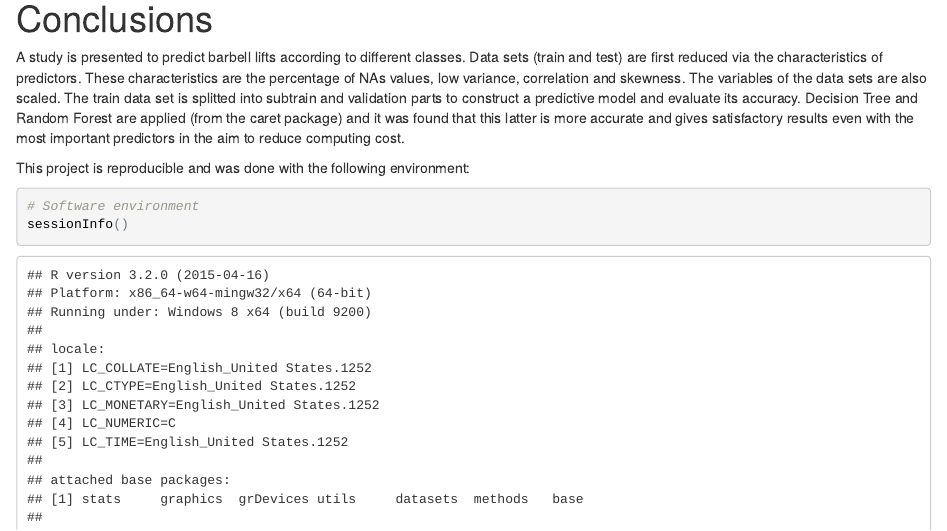
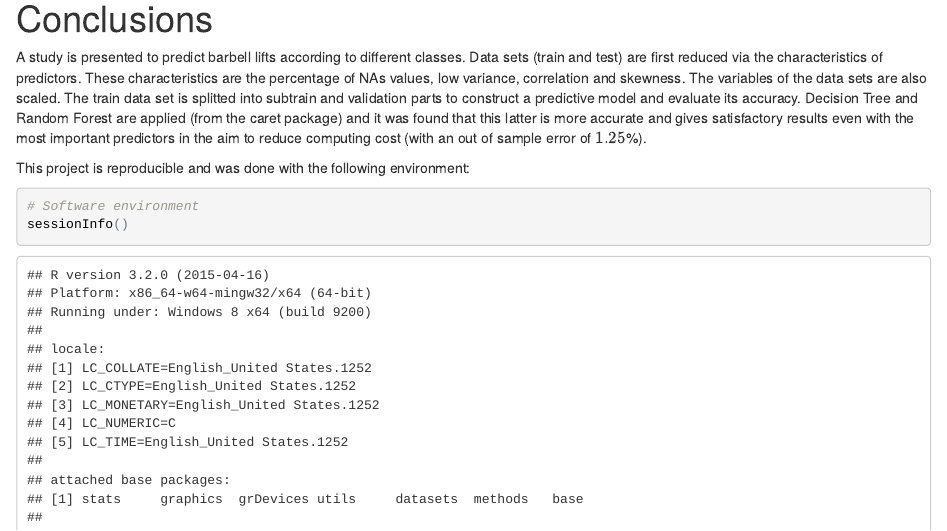
Before and after one commit to Samarkande/practicalmachinelearning, an R Markdown document (index.Rmd): the page in a window 1100 px wide, from 10320 px down. The pictures show the output file index.html that the author committed with the source, opened offline.

Commit message:
My commit

```diff
--- a/index.Rmd
+++ b/index.Rmd
@@ -244,7 +244,7 @@ result_2
 
 # Conclusions
 
-A study is presented to predict barbell lifts according to different classes. Data sets (train and test) are first reduced via the characteristics of predictors. These characteristics are the percentage of NAs values, low variance, correlation and skewness. The variables of the data sets are also scaled. The train data set is splitted into subtrain and validation parts to construct a predictive model and evaluate its accuracy. Decision Tree and Random Forest are applied (from the caret package) and it was found that this latter is more accurate and gives satisfactory results even with the most important predictors in the aim to reduce computing cost.
+A study is presented to predict barbell lifts according to different classes. Data sets (train and test) are first reduced via the characteristics of predictors. These characteristics are the percentage of NAs values, low variance, correlation and skewness. The variables of the data sets are also scaled. The train data set is splitted into subtrain and validation parts to construct a predictive model and evaluate its accuracy. Decision Tree and Random Forest are applied (from the caret package) and it was found that this latter is more accurate and gives satisfactory results even with the most important predictors in the aim to reduce computing cost (with an out of sample error of $1.25$%).
 
 
 This project is reproducible and was done with the following environment:
```
Also changed, not shown: index.html.
